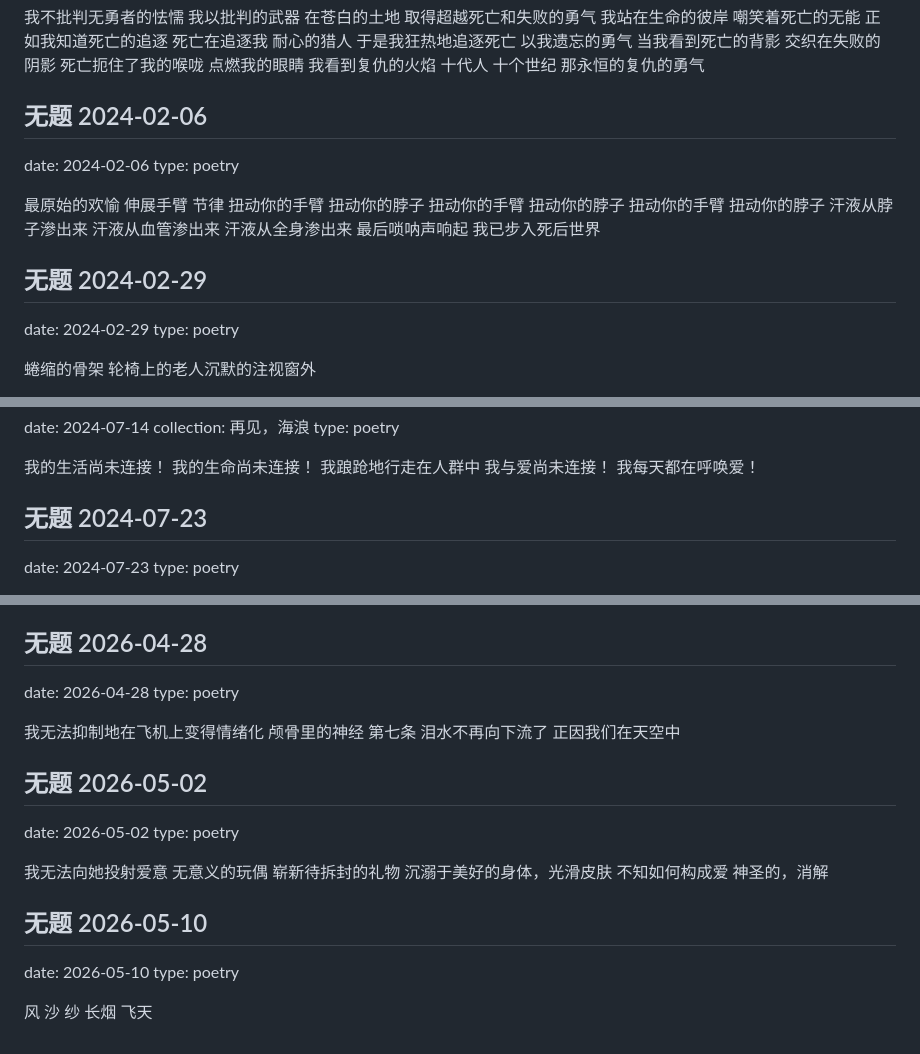
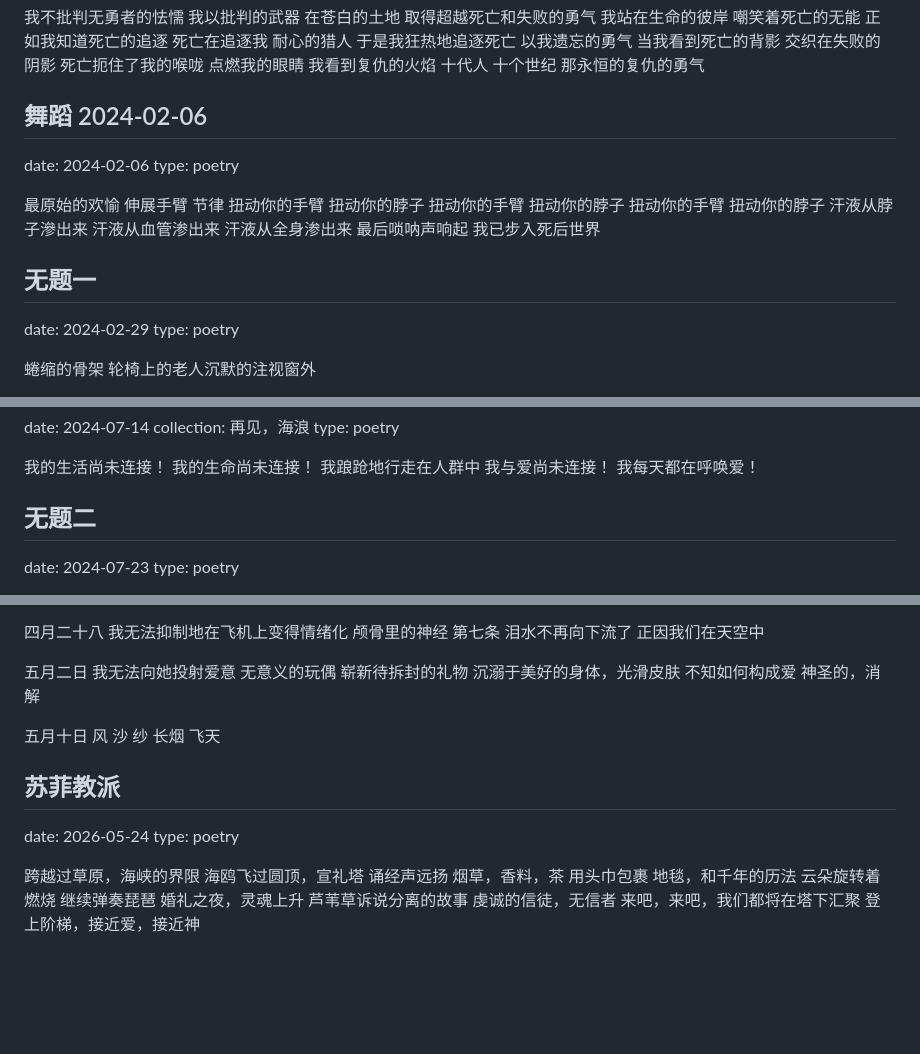
Before and after one commit to 7cat7/jiezhiworld, a Markdown page: poem.md, 3 parts joined by grey strips. GitHub-like rendering; blank space fills up the shorter version.

```diff
--- a/poem.md
+++ b/poem.md
@@ -1080,7 +1080,7 @@ type: poetry
 十代人 十个世纪
 那永恒的复仇的勇气
 
-## 无题 2024-02-06
+## 舞蹈 2024-02-06
 date: 2024-02-06
 type: poetry
 
@@ -1099,7 +1099,7 @@ type: poetry
 最后唢呐声响起
 我已步入死后世界
 
-## 无题 2024-02-29
+## 无题一
 date: 2024-02-29
 type: poetry
 
@@ -1224,7 +1224,7 @@ type: poetry
 我与爱尚未连接！
 我每天都在呼唤爱！
 
-## 无题 2024-07-23
+## 无题二
 date: 2024-07-23
 type: poetry
 
@@ -1602,19 +1603,13 @@ type: poetry
 我不知道是多伦多的春天太冷
 还是太激动
 
-## 无题 2026-04-28
-date: 2026-04-28
-type: poetry
-
+四月二十八
 我无法抑制地在飞机上变得情绪化
 颅骨里的神经 第七条
 泪水不再向下流了
 正因我们在天空中
 
-## 无题 2026-05-02
-date: 2026-05-02
-type: poetry
-
+五月二日
 我无法向她投射爱意
 无意义的玩偶
 崭新待拆封的礼物
@@ -1622,8 +1617,23 @@ type: poetry
 不知如何构成爱
 神圣的，消解
 
-## 无题 2026-05-10
-date: 2026-05-10
-type: poetry
-
+五月十日
 风 沙 纱 长烟 飞天
+
+## 苏菲教派
+date: 2026-05-24
+type: poetry
+
+跨越过草原，海峡的界限
+海鸥飞过圆顶，宣礼塔
+诵经声远扬
+烟草，香料，茶
+用头巾包裹
+地毯，和千年的历法
+云朵旋转着燃烧
+继续弹奏琵琶
+婚礼之夜，灵魂上升
+芦苇草诉说分离的故事
+虔诚的信徒，无信者
+来吧，来吧，我们都将在塔下汇聚
+登上阶梯，接近爱，接近神
```
Also changed, not shown: other parts of poem.md (+12 -11 lines).
